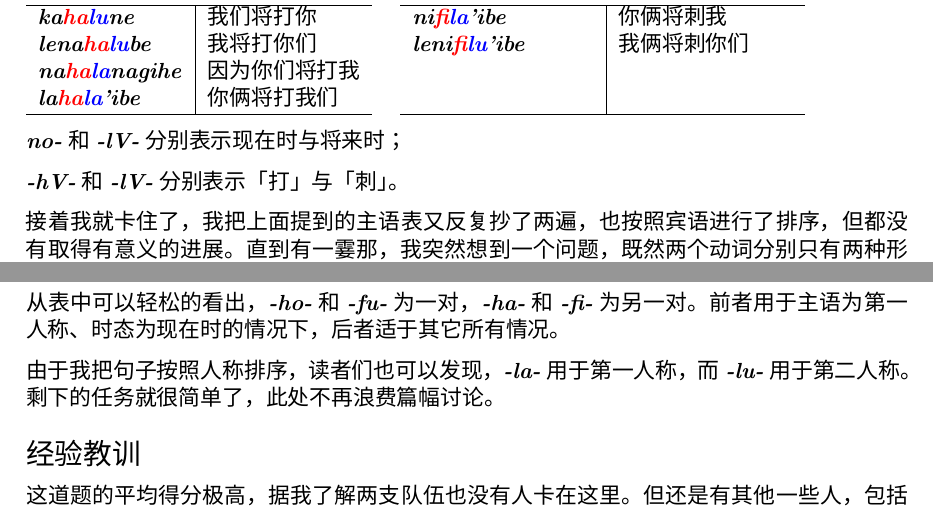
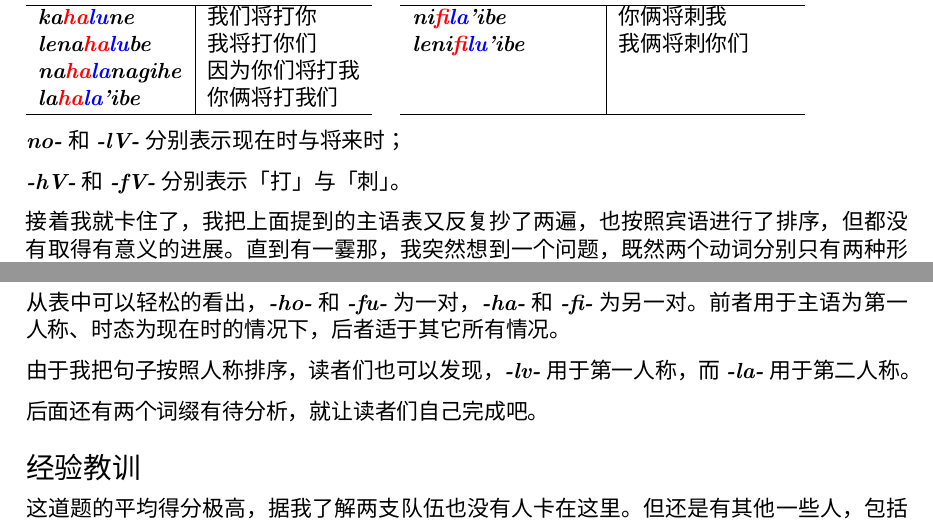
Before and after one commit to notcome/About-Linguistics-Olympiad, a LaTeX document (IOL-2014-Analysis/main.tex, which reads IOL-2014-Analysis/Problem1.tex): two parts of page 4 of 18, joined at a grey line, cut so that both start at the same text. Compiled offline with XeLaTeX; a missing font is replaced by an installed copy or a similar font.

```diff
--- a/IOL-2014-Analysis/Problem1.tex
+++ b/IOL-2014-Analysis/Problem1.tex
@@ -154,7 +154,7 @@
 
 \rsword{no-} 和 \rsword{-lV-} 分别表示现在时与将来时；
 
-\rsword{-hV-} 和 \rsword{-lV-} 分别表示\sq{打}与\sq{刺}。
+\rsword{-hV-} 和 \rsword{-fV-} 分别表示\sq{打}与\sq{刺}。
 
 接着我就卡住了，我把上面提到的主语表又反复抄了两遍，也按照宾语进行了排序，
 但都没有取得有意义的进展。直到有一霎那，我突然想到一个问题，既然两个动词分别只有两种形式，
@@ -204,8 +204,10 @@
 \rsword{-ha-} 和 \rsword{-fi-} 为另一对。前者用于主语为第一人称、
 时态为现在时的情况下，后者适于其它所有情况。
 
-由于我把句子按照人称排序，读者们也可以发现，\rsword{-la-} 用于第一人称，
-而 \rsword{-lu-} 用于第二人称。剩下的任务就很简单了，此处不再浪费篇幅讨论。
+由于我把句子按照人称排序，读者们也可以发现，\rsword{-lv-} 用于第一人称，
+而 \rsword{-la-} 用于第二人称。
+
+后面还有两个词缀有待分析，就让读者们自己完成吧。
 
 \subsection{经验教训}
 
```
